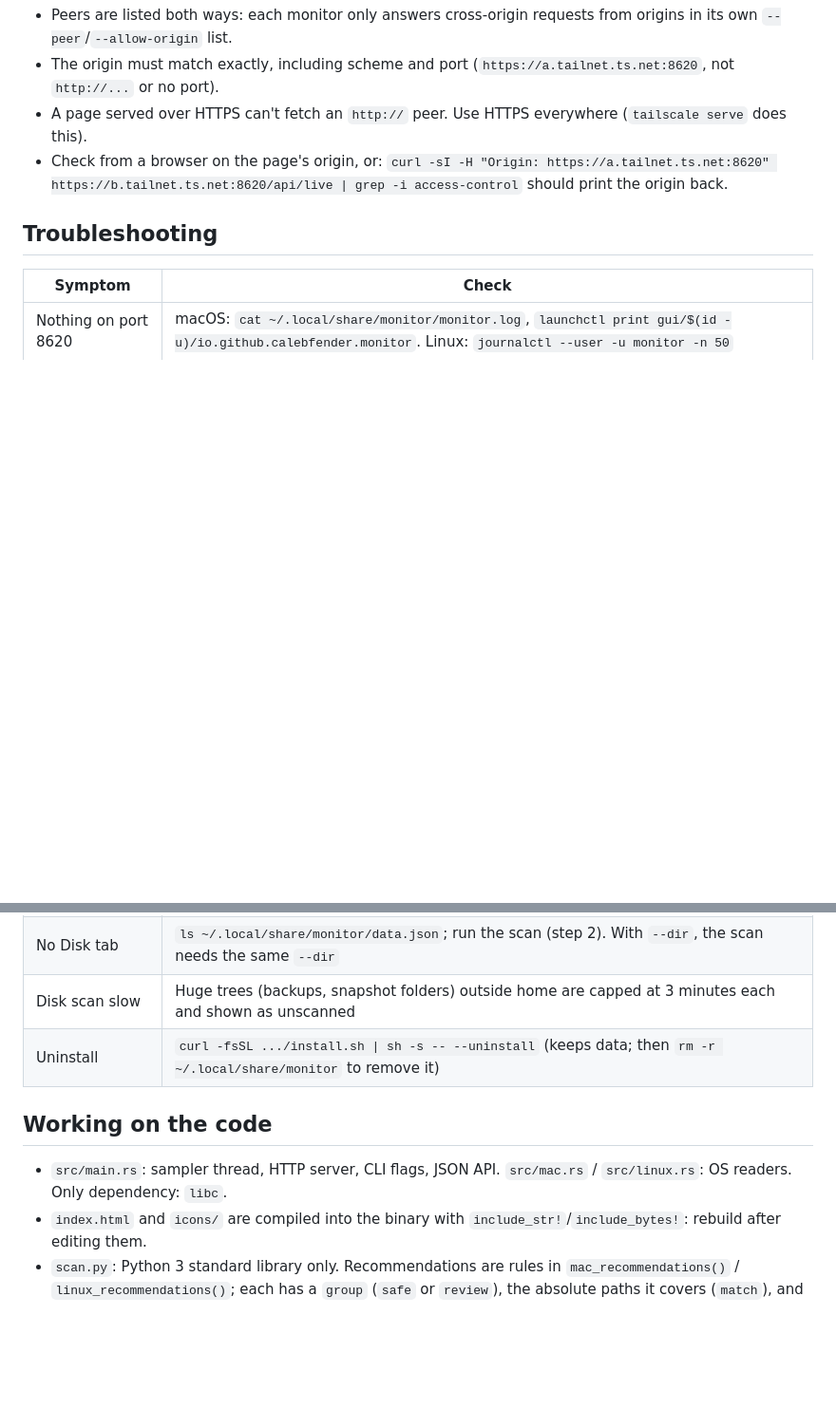
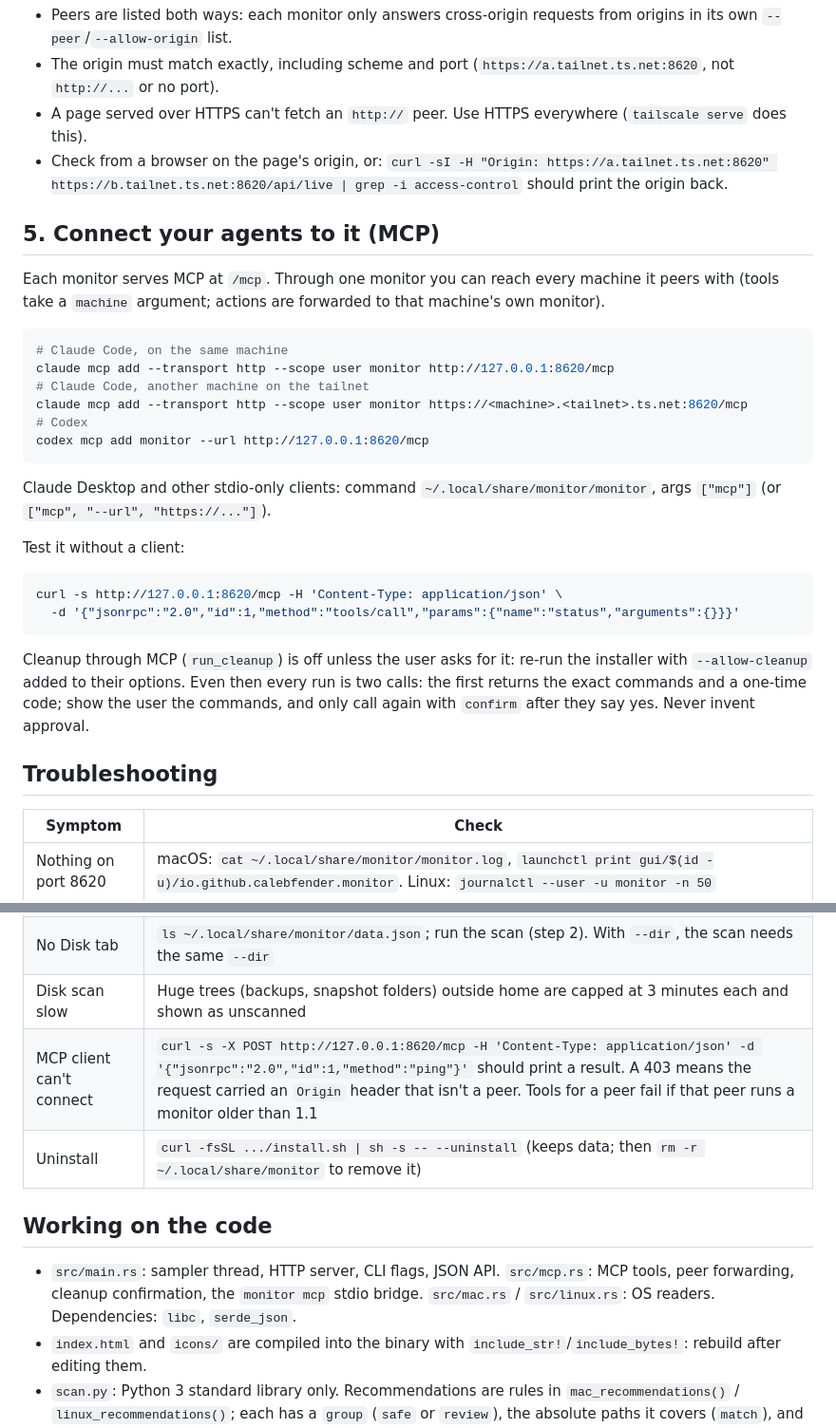
Before and after one commit to calebfender/monitor, a Markdown page: AGENTS.md, 2 parts joined by grey strips. Shown: that part at 95% size. GitHub-like rendering; blank space fills up the shorter version.

````diff
--- a/AGENTS.md
+++ b/AGENTS.md
@@ -60,6 +60,30 @@ Rules that trip people up:
 - A page served over HTTPS can't fetch an `http://` peer. Use HTTPS everywhere (`tailscale serve` does this).
 - Check from a browser on the page's origin, or: `curl -sI -H "Origin: https://a.tailnet.ts.net:8620" https://b.tailnet.ts.net:8620/api/live | grep -i access-control` should print the origin back.
 
+## 5. Connect your agents to it (MCP)
+
+Each monitor serves MCP at `/mcp`. Through one monitor you can reach every machine it peers with (tools take a `machine` argument; actions are forwarded to that machine's own monitor).
+
+```sh
+# Claude Code, on the same machine
+claude mcp add --transport http --scope user monitor http://127.0.0.1:8620/mcp
+# Claude Code, another machine on the tailnet
+claude mcp add --transport http --scope user monitor https://<machine>.<tailnet>.ts.net:8620/mcp
+# Codex
+codex mcp add monitor --url http://127.0.0.1:8620/mcp
+```
+
+Claude Desktop and other stdio-only clients: command `~/.local/share/monitor/monitor`, args `["mcp"]` (or `["mcp", "--url", "https://..."]`).
+
+Test it without a client:
+
+```sh
+curl -s http://127.0.0.1:8620/mcp -H 'Content-Type: application/json' \
+  -d '{"jsonrpc":"2.0","id":1,"method":"tools/call","params":{"name":"status","arguments":{}}}'
+```
+
+Cleanup through MCP (`run_cleanup`) is off unless the user asks for it: re-run the installer with `--allow-cleanup` added to their options. Even then every run is two calls: the first returns the exact commands and a one-time code; show the user the commands, and only call again with `confirm` after they say yes. Never invent approval.
+
 ## Troubleshooting
 
 | Symptom | Check |
@@ -69,11 +93,12 @@ Rules that trip people up:
 | A peer shows "offline" | Its URL from the page's browser, the CORS check above, and that both sides list each other |
 | No Disk tab | `ls ~/.local/share/monitor/data.json`; run the scan (step 2). With `--dir`, the scan needs the same `--dir` |
 | Disk scan slow | Huge trees (backups, snapshot folders) outside home are capped at 3 minutes each and shown as unscanned |
+| MCP client can't connect | `curl -s -X POST http://127.0.0.1:8620/mcp -H 'Content-Type: application/json' -d '{"jsonrpc":"2.0","id":1,"method":"ping"}'` should print a result. A 403 means the request carried an `Origin` header that isn't a peer. Tools for a peer fail if that peer runs a monitor older than 1.1 |
 | Uninstall | `curl -fsSL .../install.sh \| sh -s -- --uninstall` (keeps data; then `rm -r ~/.local/share/monitor` to remove it) |
 
 ## Working on the code
 
-- `src/main.rs`: sampler thread, HTTP server, CLI flags, JSON API. `src/mac.rs` / `src/linux.rs`: OS readers. Only dependency: `libc`.
+- `src/main.rs`: sampler thread, HTTP server, CLI flags, JSON API. `src/mcp.rs`: MCP tools, peer forwarding, cleanup confirmation, the `monitor mcp` stdio bridge. `src/mac.rs` / `src/linux.rs`: OS readers. Dependencies: `libc`, `serde_json`.
 - `index.html` and `icons/` are compiled into the binary with `include_str!`/`include_bytes!`: rebuild after editing them.
 - `scan.py`: Python 3 standard library only. Recommendations are rules in `mac_recommendations()` / `linux_recommendations()`; each has a `group` (`safe` or `review`), the absolute paths it covers (`match`), and the shell command (`cmd`). Quote every path with `shlex.quote`.
 - Release: push a `v*` tag; `.github/workflows/release.yml` builds `monitor-macos` (universal), `monitor-linux-x86_64`, `monitor-linux-aarch64`, and attaches `scan.py` and `install.sh`. `install.sh` downloads those exact names from the latest release.
````
Also changed, not shown: README.md (+29 -1 lines), icons/icon.png (added), 6 other files.
